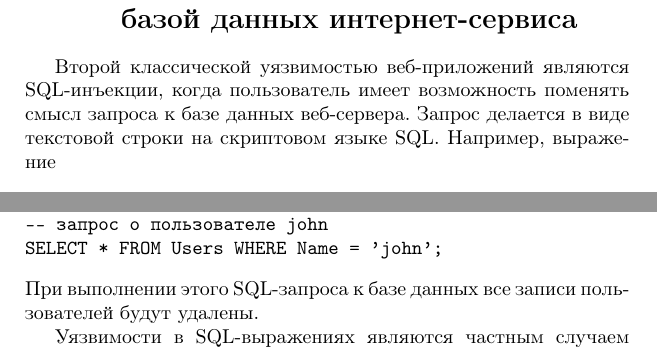
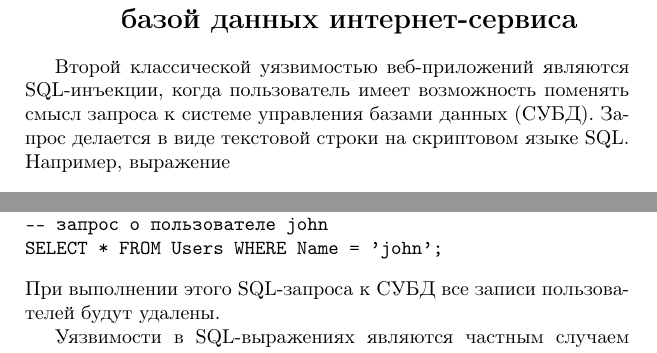
Before and after one commit to vlsergey/infosec, a LaTeX book (Information Security.tex, which reads sql-injections.tex): two parts of page 213 of 263, joined at a grey line, cut so that both start at the same text. Compiled offline with pdfLaTeX.

Commit message:
Запрос не к базе данных, а к СУБД.
Заодно введена аббревиатура СУБД.

```diff
--- a/sql-injections.tex
+++ b/sql-injections.tex
@@ -1,7 +1,7 @@
 \section[SQL-инъекции с исполнением кода веб-сервером]{SQL-инъекции с исполнением кода \protect\\ базой данных интернет-сервиса}
 \selectlanguage{russian}
 
-Второй классической уязвимостью веб-приложений являются SQL-инъекции, когда пользователь имеет возможность поменять смысл запроса к базе данных веб-сервера. Запрос делается в виде текстовой строки на скриптовом языке SQL.  Например, выражение
+Второй классической уязвимостью веб-приложений являются SQL-инъекции, когда пользователь имеет возможность поменять смысл запроса к системе управления базами данных (СУБД). Запрос делается в виде текстовой строки на скриптовом языке SQL.  Например, выражение
 \begin{verbatim}
 s = "SELECT * FROM Users WHERE Name = '" + username + "';"
 \end{verbatim}
@@ -20,7 +20,7 @@ DELETE FROM Users;
 -- запрос о пользователе john
 SELECT * FROM Users WHERE Name = 'john';
 \end{verbatim}
-При выполнении этого SQL-запроса к базе данных все записи пользователей будут удалены.
+При выполнении этого SQL-запроса к СУБД все записи пользователей будут удалены.
 
 Уязвимости в SQL-выражениях являются частным случаем уязвимостей, связанных с использованием сложных систем с разными языками управления данными, и, следовательно, с разными системами экранирования специальных символов и контроля над типом данных. Когда веб-сервер принимает от клиента данные, закодированные, обычно, с помощью <<application/x-www-form-urlencoded>>~\cite{html4:1999}, специальные символы (пробелы, неалфавитные символы и т.д.) корректно экранируются браузером и восстанавливаются непосредственно веб-сервером либо стандартными программными библиотеками. Аналогично, когда SQL-сервер передаёт или принимает данные от клиентской библиотеки, внутренним протоколом общения с SQL-сервером происходит кодировка текста, который является частью пользовательских данных. Однако на стыке контекстов -- в тот момент, когда программа, выполняющаяся на веб-сервере, уже приняла данные от пользователя по HTTP-протоколу\index{протокол!HTTP} и собирается передать их SQL-серверу в качестве составной части SQL-команды -- перед программистом стоит сложная задача учёта, в худшем случае, трёх контекстов и кодировок: входного контекста протокола общения с клиентом (HTTP), контекста языка программирования (с соответствующим оформлением и экранированием специальных символов в текстовых константах) и контекста языка управления данными SQL-сервера.
 
```
